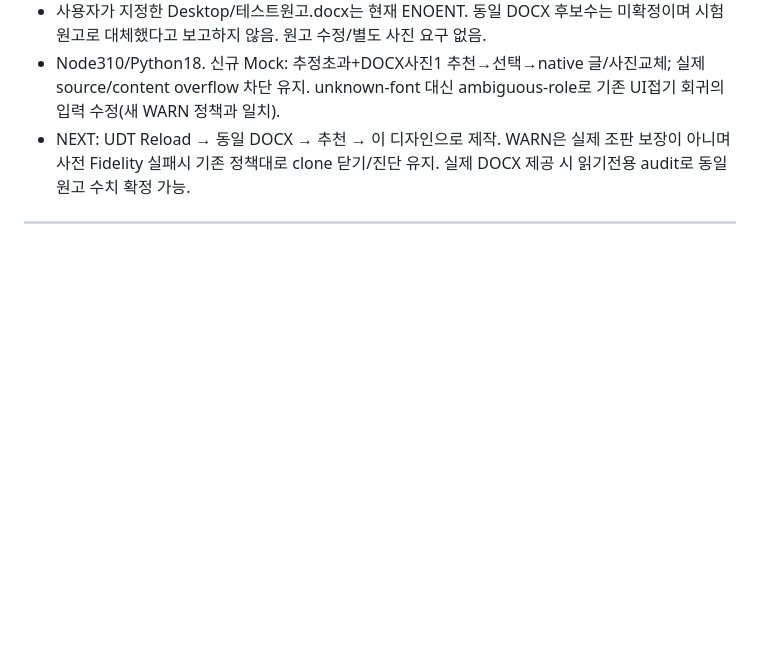
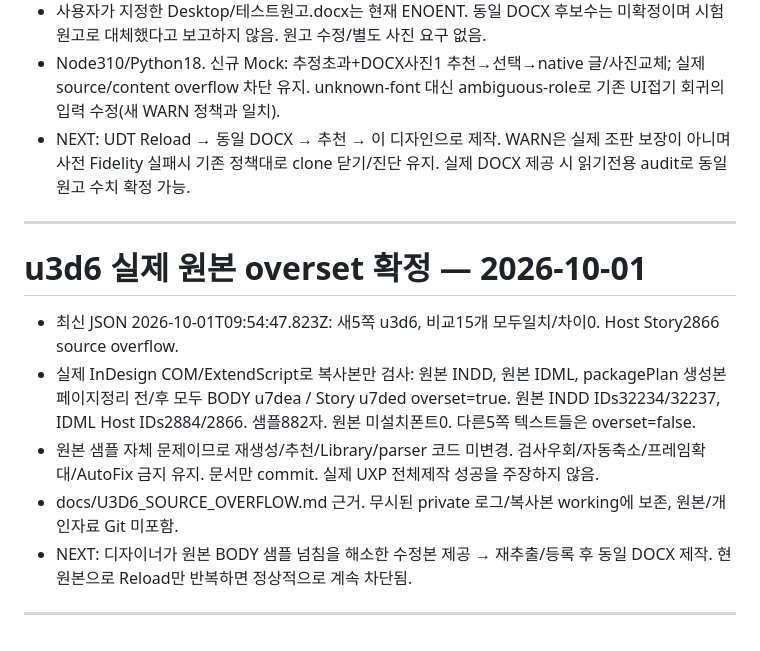
Before and after one commit to c2562322-ux/indesign-magazine-automation, a Markdown page: WORKLOG.md, the part around the change. GitHub-like rendering; blank space fills up the shorter version.

Commit message:
Document Adobe-confirmed source BODY overset in u3d6

```diff
--- a/WORKLOG.md
+++ b/WORKLOG.md
@@ -1327,3 +1327,14 @@ e7a236b 인수, 브랜치/상태/로컬 자료 확인. 고정 Story의 페이지
 - NEXT: UDT Reload → 동일 DOCX → 추천 → 이 디자인으로 제작. WARN은 실제 조판 보장이 아니며 사전 Fidelity 실패시 기존 정책대로 clone 닫기/진단 유지. 실제 DOCX 제공 시 읽기전용 audit로 동일 원고 수치 확정 가능.
 
 ---
+
+
+# u3d6 실제 원본 overset 확정 — 2026-10-01
+
+- 최신 JSON 2026-10-01T09:54:47.823Z: 새5쪽 u3d6, 비교15개 모두일치/차이0. Host Story2866 source overflow.
+- 실제 InDesign COM/ExtendScript로 복사본만 검사: 원본 INDD, 원본 IDML, packagePlan 생성본 페이지정리 전/후 모두 BODY u7dea / Story u7ded overset=true. 원본 INDD IDs32234/32237, IDML Host IDs2884/2866. 샘플882자. 원본 미설치폰트0. 다른5쪽 텍스트들은 overset=false.
+- 원본 샘플 자체 문제이므로 재생성/추천/Library/parser 코드 미변경. 검사우회/자동축소/프레임확대/AutoFix 금지 유지. 문서만 commit. 실제 UXP 전체제작 성공을 주장하지 않음.
+- docs/U3D6_SOURCE_OVERFLOW.md 근거. 무시된 private 로그/복사본 working에 보존, 원본/개인자료 Git 미포함.
+- NEXT: 디자이너가 원본 BODY 샘플 넘침을 해소한 수정본 제공 → 재추출/등록 후 동일 DOCX 제작. 현원본으로 Reload만 반복하면 정상적으로 계속 차단됨.
+
+---
```
Also changed, not shown: HANDOFF.md (+10 -0 lines), docs/U3D6_SOURCE_OVERFLOW.md (added, +32 -0 lines).
